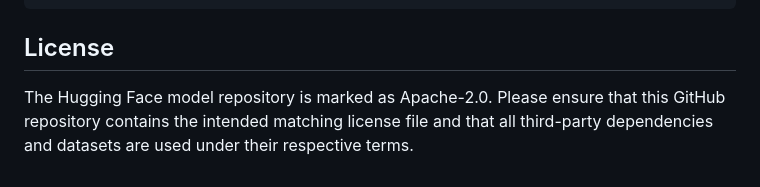
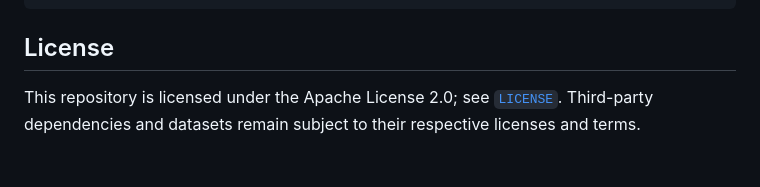
Before and after one commit to thy960112/From-Per-Image-Low-Rank-to-Encoding-Mismatch, a Markdown page: README.md, the part around the change. GitHub-like rendering.

Commit message:
Clarify Apache 2.0 repository license

```diff
--- a/README.md
+++ b/README.md
@@ -292,4 +292,6 @@ The [ICML 2026 poster](./icml_poster.pdf) provides a compact visual summary of t
 
 ## License
 
-The Hugging Face model repository is marked as Apache-2.0. Please ensure that this GitHub repository contains the intended matching license file and that all third-party dependencies and datasets are used under their respective terms.
+This repository is licensed under the Apache License 2.0; see
+[`LICENSE`](./LICENSE). Third-party dependencies and datasets remain
+subject to their respective licenses and terms.
```
